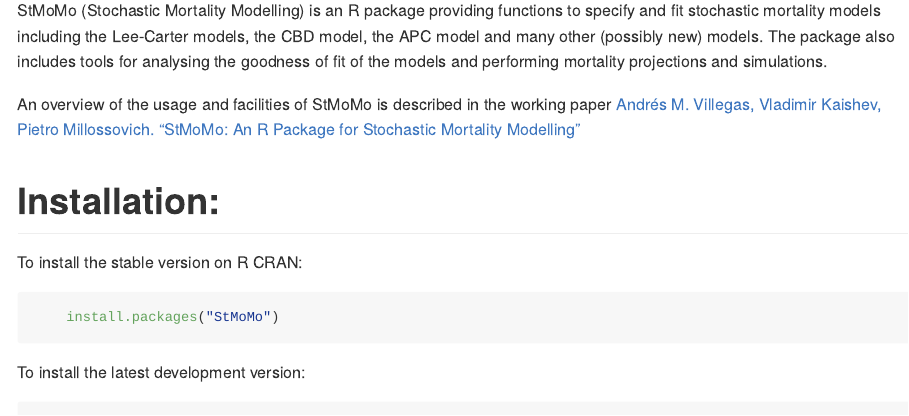
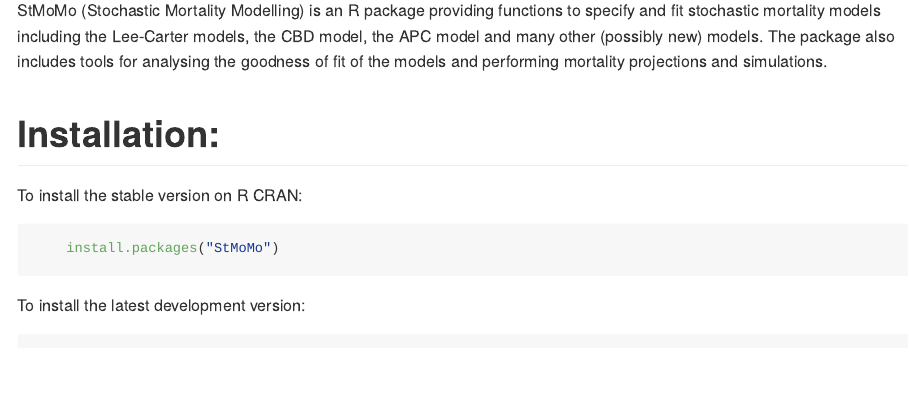
Before and after one commit to amvillegas/StMoMo, an R Markdown document (README.Rmd): the page in a window 1100 px wide, from 110 px down. The pictures show the output file README.md that the author committed with the source, drawn offline in the style of GitHub.

Commit message:
Remove Static Vignette

```diff
--- a/README.Rmd
+++ b/README.Rmd
@@ -23,8 +23,6 @@
 the APC model and many other (possibly new) models. The package also includes tools for
 analysing the goodness of fit of the models and performing mortality projections and simulations.
 
-An overview of the usage and facilities of StMoMo is described in the working paper [Andrés M. Villegas, Vladimir Kaishev, Pietro Millossovich. “StMoMo: An R Package for Stochastic Mortality Modelling”](https://github.com/amvillegas/StMoMo/blob/master/inst/doc/StMoMoVignette.pdf)
-
 # Installation:
 
 To install the stable version on R CRAN:
```
Also changed, not shown: README.md, inst/doc/StMoMoVignette.pdf (deleted).
